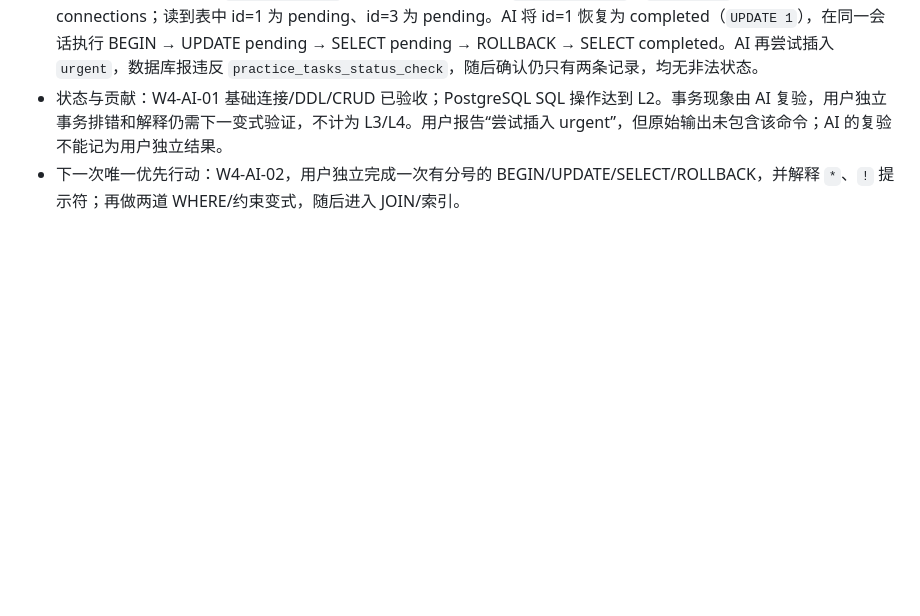
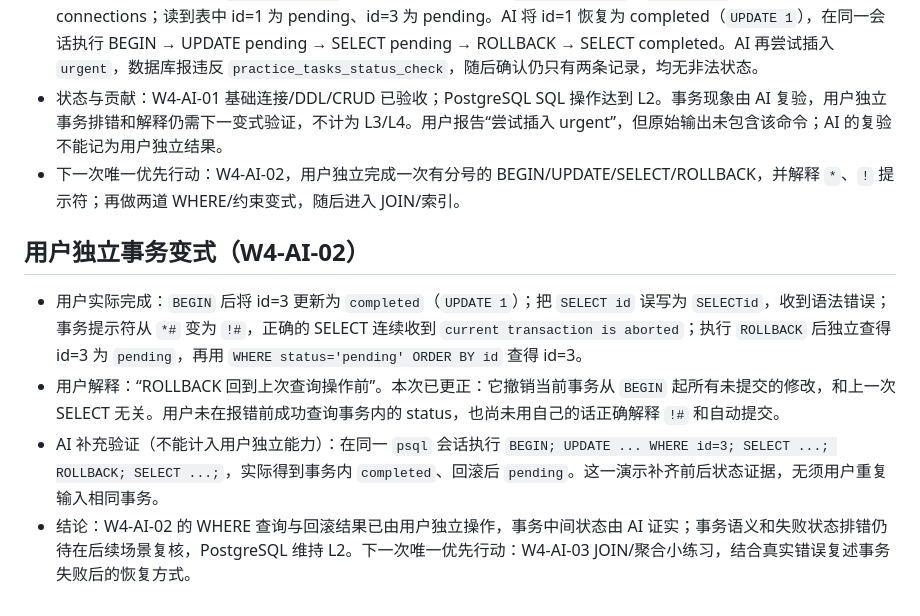
Before and after one commit to 4yeo-1114/study_tasks_assistant, a Markdown page: 学习记录/2026-09-15-02.md, the part around the change. Rendered like a GitHub page; blank space fills up the shorter version.

Commit message:
docs(w4): record failed transaction rollback

```diff
--- a/学习记录/2026-09-15-02.md
+++ b/学习记录/2026-09-15-02.md
@@ -31,3 +31,10 @@
 - AI 实际完成：核对容器 `study-postgres` 正在运行，端口只映射 `127.0.0.1:5432`，`pg_isready` 显示 accepting connections；读到表中 id=1 为 pending、id=3 为 pending。AI 将 id=1 恢复为 completed（`UPDATE 1`），在同一会话执行 BEGIN → UPDATE pending → SELECT pending → ROLLBACK → SELECT completed。AI 再尝试插入 `urgent`，数据库报违反 `practice_tasks_status_check`，随后确认仍只有两条记录，均无非法状态。
 - 状态与贡献：W4-AI-01 基础连接/DDL/CRUD 已验收；PostgreSQL SQL 操作达到 L2。事务现象由 AI 复验，用户独立事务排错和解释仍需下一变式验证，不计为 L3/L4。用户报告“尝试插入 urgent”，但原始输出未包含该命令；AI 的复验不能记为用户独立结果。
 - 下一次唯一优先行动：W4-AI-02，用户独立完成一次有分号的 BEGIN/UPDATE/SELECT/ROLLBACK，并解释 `*`、`!` 提示符；再做两道 WHERE/约束变式，随后进入 JOIN/索引。
+
+## 用户独立事务变式（W4-AI-02）
+
+- 用户实际完成：`BEGIN` 后将 id=3 更新为 `completed`（`UPDATE 1`）；把 `SELECT id` 误写为 `SELECTid`，收到语法错误；事务提示符从 `*#` 变为 `!#`，正确的 SELECT 连续收到 `current transaction is aborted`；执行 `ROLLBACK` 后独立查得 id=3 为 `pending`，再用 `WHERE status='pending' ORDER BY id` 查得 id=3。
+- 用户解释：“ROLLBACK 回到上次查询操作前”。本次已更正：它撤销当前事务从 `BEGIN` 起所有未提交的修改，和上一次 SELECT 无关。用户未在报错前成功查询事务内的 status，也尚未用自己的话正确解释 `!#` 和自动提交。
+- AI 补充验证（不能计入用户独立能力）：在同一 `psql` 会话执行 `BEGIN; UPDATE ... WHERE id=3; SELECT ...; ROLLBACK; SELECT ...;`，实际得到事务内 `completed`、回滚后 `pending`。这一演示补齐前后状态证据，无须用户重复输入相同事务。
+- 结论：W4-AI-02 的 WHERE 查询与回滚结果已由用户独立操作，事务中间状态由 AI 证实；事务语义和失败状态排错仍待在后续场景复核，PostgreSQL 维持 L2。下一次唯一优先行动：W4-AI-03 JOIN/聚合小练习，结合真实错误复述事务失败后的恢复方式。
```
Also changed, not shown: 学习进度.md (+9 -9 lines).
